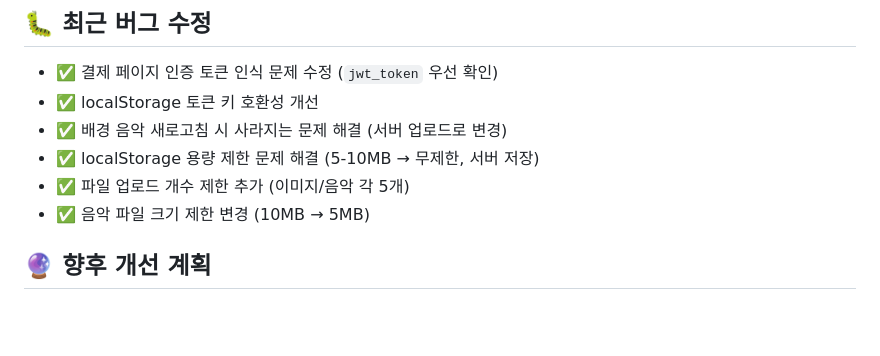
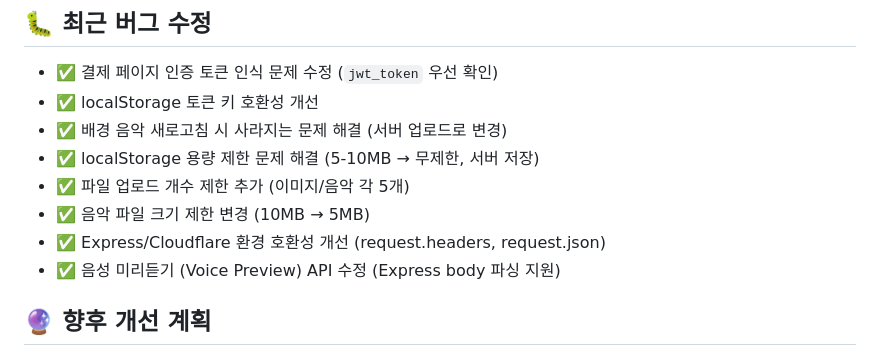
Before and after one commit to hompystory-coder/youtube-shorts-generator, a Markdown page: README.md, the part around the change. Drawn GitHub-style; blank space fills up the shorter version.

Commit message:
Update README with voice preview fix

```diff
--- a/README.md
+++ b/README.md
@@ -104,6 +104,8 @@ AI 기반 유튜브 쇼츠 자동 생성 플랫폼
 - ✅ localStorage 용량 제한 문제 해결 (5-10MB → 무제한, 서버 저장)
 - ✅ 파일 업로드 개수 제한 추가 (이미지/음악 각 5개)
 - ✅ 음악 파일 크기 제한 변경 (10MB → 5MB)
+- ✅ Express/Cloudflare 환경 호환성 개선 (request.headers, request.json)
+- ✅ 음성 미리듣기 (Voice Preview) API 수정 (Express body 파싱 지원)
 
 ## 🔮 향후 개선 계획
 
```
